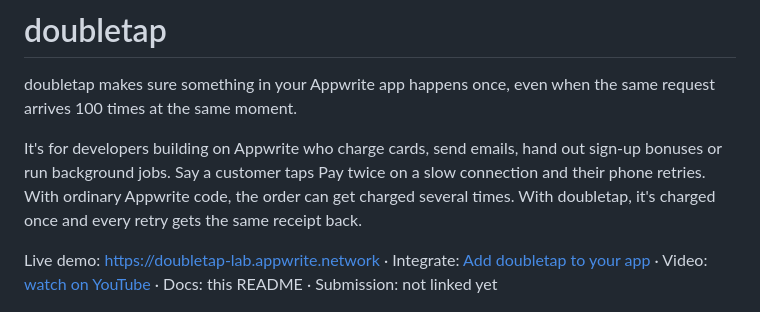
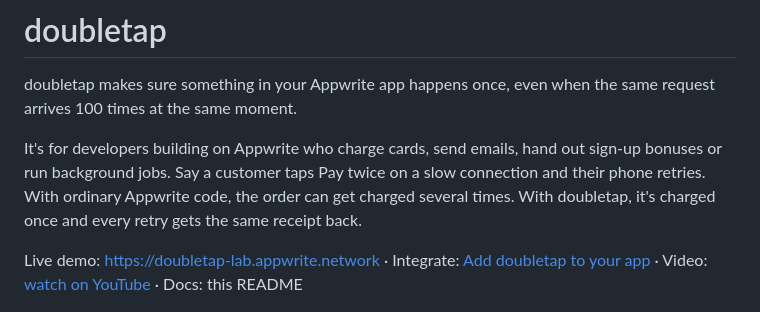
Before and after one commit to CryptoZephyr/doubletap, a Markdown page: README.md, the part around the change. GitHub-like rendering.

Commit message:
Remove submission placeholder from README

```diff
--- a/README.md
+++ b/README.md
@@ -9,7 +9,7 @@ doubletap makes sure something in your Appwrite app happens once, even when the
 
 It's for developers building on Appwrite who charge cards, send emails, hand out sign-up bonuses or run background jobs. Say a customer taps Pay twice on a slow connection and their phone retries. With ordinary Appwrite code, the order can get charged several times. With doubletap, it's charged once and every retry gets the same receipt back.
 
-Live demo: https://doubletap-lab.appwrite.network · Integrate: [Add doubletap to your app](#add-doubletap-to-your-app) · Video: [watch on YouTube](https://youtu.be/7fuUciXLzew) · Docs: this README · Submission: not linked yet
+Live demo: https://doubletap-lab.appwrite.network · Integrate: [Add doubletap to your app](#add-doubletap-to-your-app) · Video: [watch on YouTube](https://youtu.be/7fuUciXLzew) · Docs: this README
 
 ![The race lab after one live run: 10 charges without doubletap, 1 with it](docs/race-lab.png)
 
```
